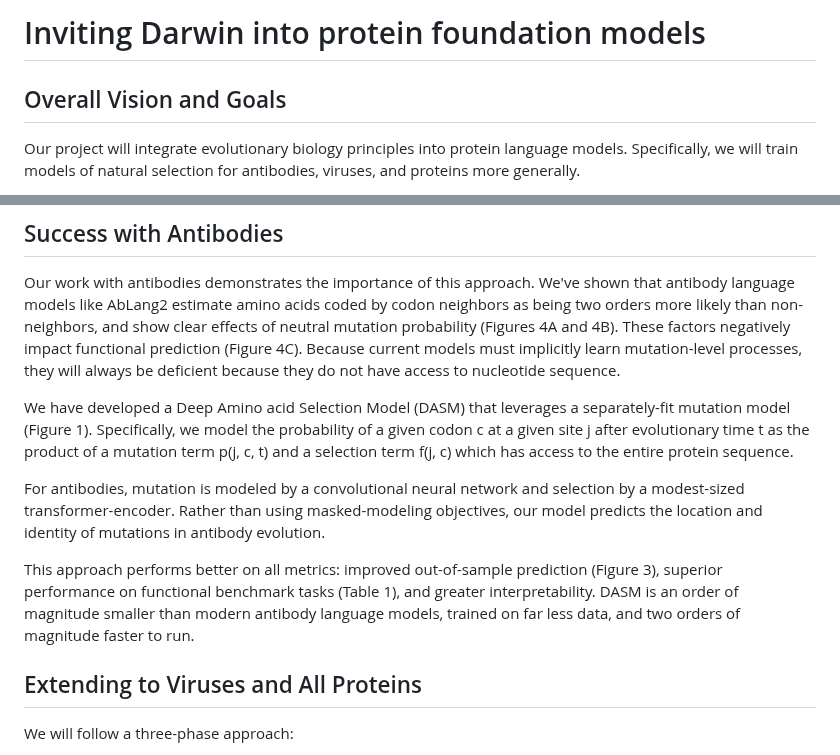
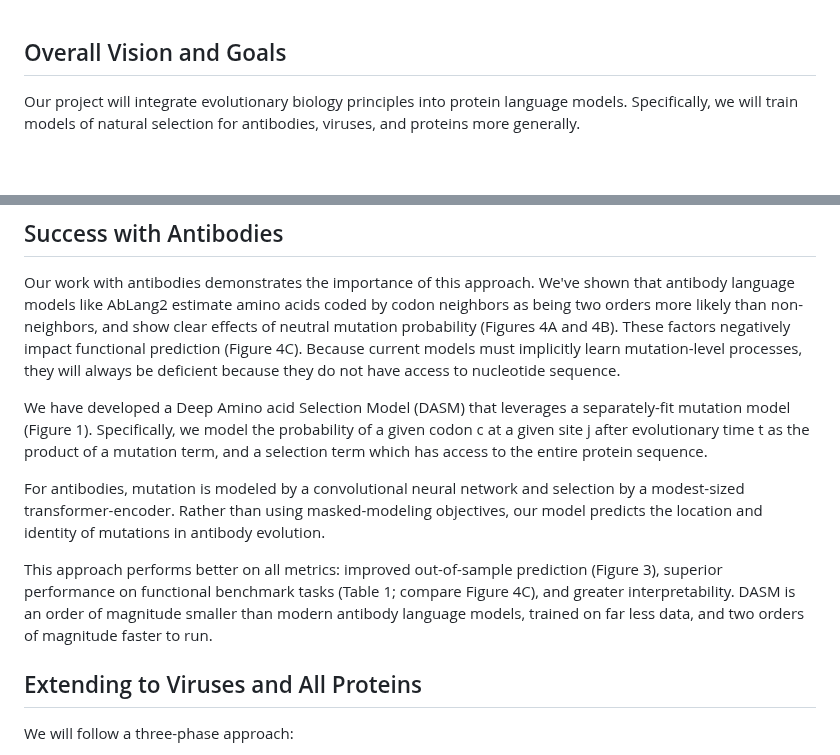
Before and after one commit to matsen/ai-at-hhmi, a Markdown page: expanded/vision-500-words.md, 2 parts joined by grey strips. GitHub-like rendering; blank space fills up the shorter version.

Commit message:
Version submitted

```diff
--- a/expanded/vision-500-words.md
+++ b/expanded/vision-500-words.md
@@ -1,5 +1,3 @@
-# Inviting Darwin into protein foundation models
-
 ## Overall Vision and Goals
 
 Our project will integrate evolutionary biology principles into protein language models.  Specifically, we will train models of natural selection for antibodies, viruses, and proteins more generally.
@@ -10,11 +8,11 @@ Evolution is fundamentally a process of mutation and selection, yet current prot
 
 Our work with antibodies demonstrates the importance of this approach.  We've shown that antibody language models like AbLang2 estimate amino acids coded by codon neighbors as being two orders more likely than non-neighbors, and show clear effects of neutral mutation probability (Figures 4A and 4B).  These factors negatively impact functional prediction (Figure 4C).  Because current models must implicitly learn mutation-level processes, they will always be deficient because they do not have access to nucleotide sequence.
 
-We have developed a Deep Amino acid Selection Model (DASM) that leverages a separately-fit mutation model (Figure 1).  Specifically, we model the probability of a given codon c at a given site j after evolutionary time t as the product of a mutation term p(j, c, t) and a selection term f(j, c) which has access to the entire protein sequence.
+We have developed a Deep Amino acid Selection Model (DASM) that leverages a separately-fit mutation model (Figure 1).  Specifically, we model the probability of a given codon c at a given site j after evolutionary time t as the product of a mutation term, and a selection term which has access to the entire protein sequence.
 
 For antibodies, mutation is modeled by a convolutional neural network and selection by a modest-sized transformer-encoder.  Rather than using masked-modeling objectives, our model predicts the location and identity of mutations in antibody evolution.
 
-This approach performs better on all metrics: improved out-of-sample prediction (Figure 3), superior performance on functional benchmark tasks (Table 1), and greater interpretability.  DASM is an order of magnitude smaller than modern antibody language models, trained on far less data, and two orders of magnitude faster to run.
+This approach performs better on all metrics: improved out-of-sample prediction (Figure 3), superior performance on functional benchmark tasks (Table 1; compare Figure 4C), and greater interpretability.  DASM is an order of magnitude smaller than modern antibody language models, trained on far less data, and two orders of magnitude faster to run.
 
 ## Extending to Viruses and All Proteins
 
```
